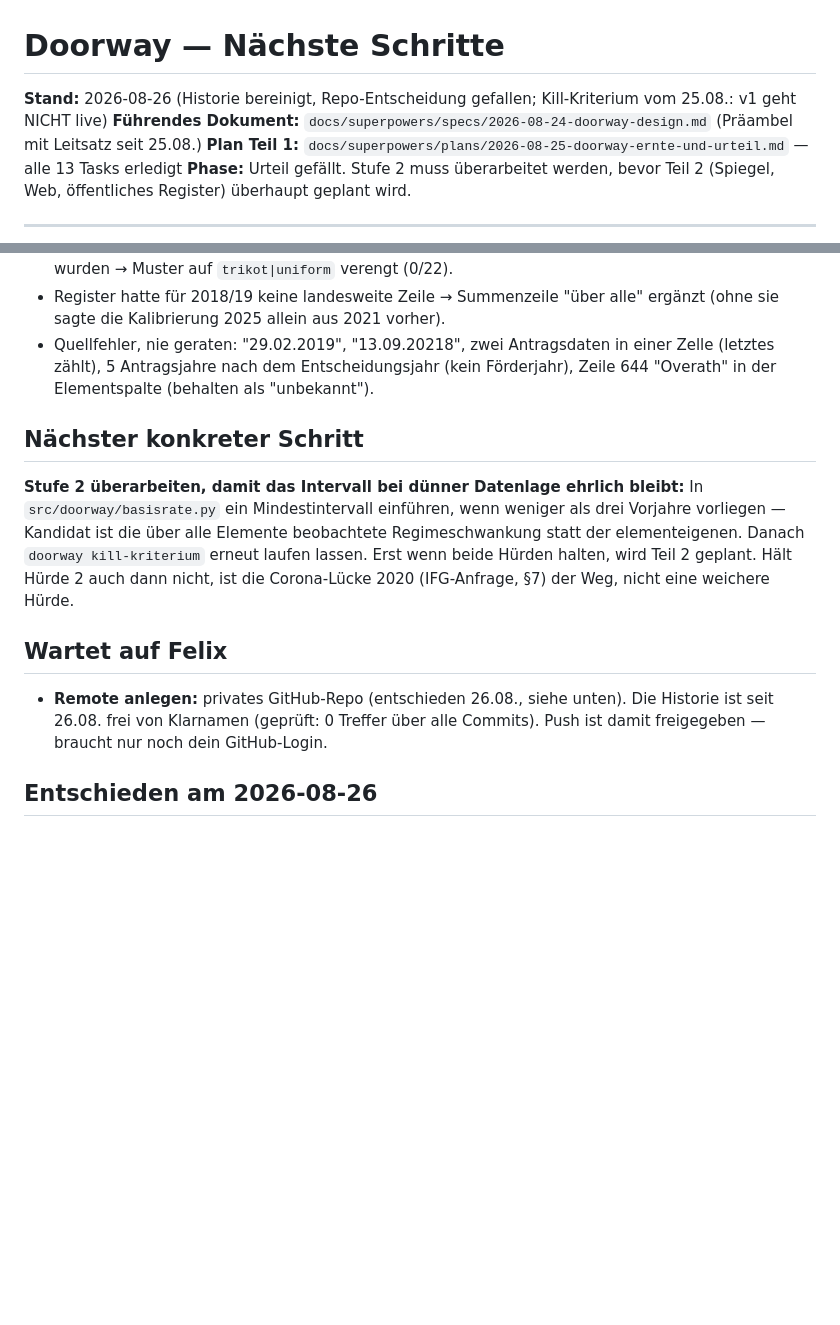
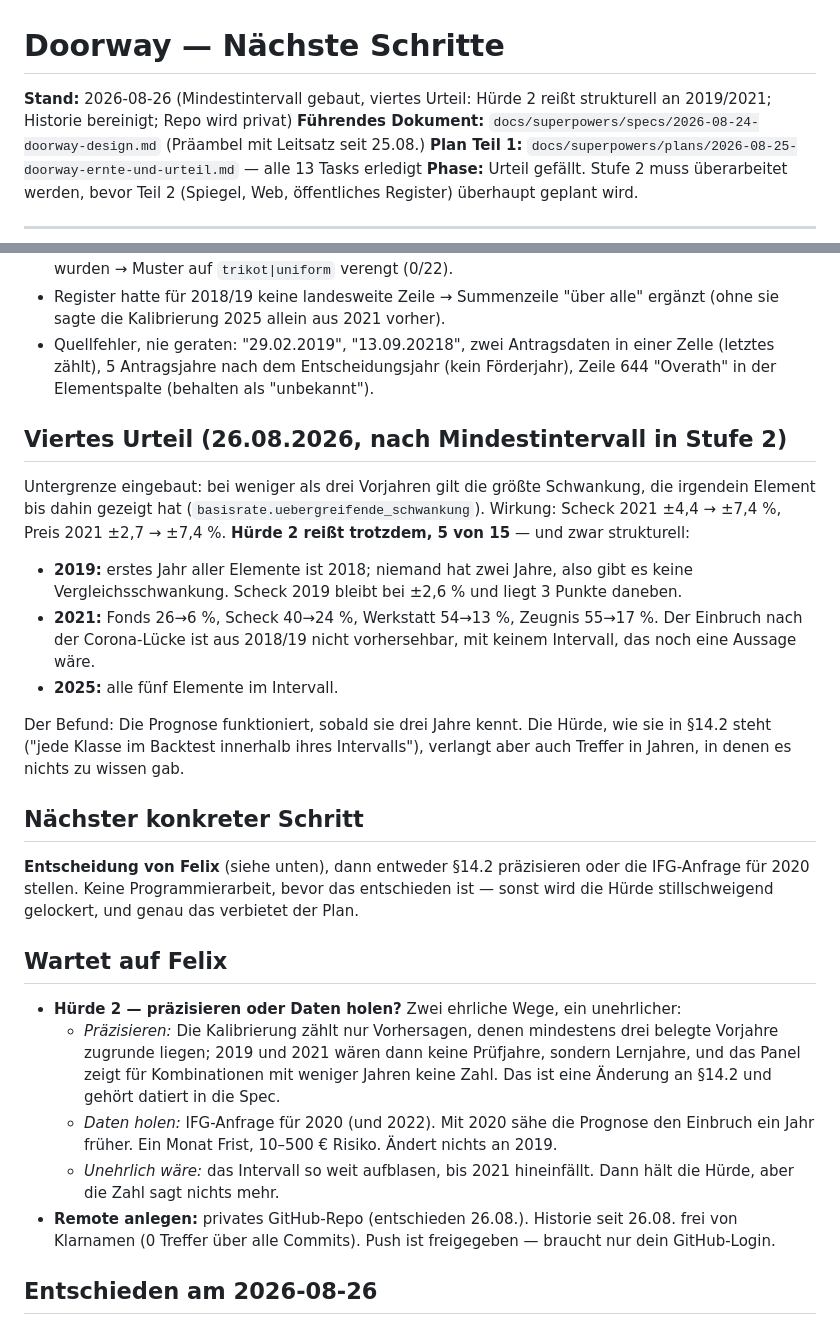
Before and after one commit to Felix3c/doorway, a Markdown page: NAECHSTE-SCHRITTE.md, 2 parts joined by grey strips. Drawn GitHub-style; blank space fills up the shorter version.

Commit message:
docs: viertes Urteil und die offene Entscheidung zu Huerde 2

```diff
--- a/NAECHSTE-SCHRITTE.md
+++ b/NAECHSTE-SCHRITTE.md
@@ -1,6 +1,6 @@
 # Doorway — Nächste Schritte
 
-**Stand:** 2026-08-26 (Historie bereinigt, Repo-Entscheidung gefallen; Kill-Kriterium vom 25.08.: v1 geht NICHT live)
+**Stand:** 2026-08-26 (Mindestintervall gebaut, viertes Urteil: Hürde 2 reißt strukturell an 2019/2021; Historie bereinigt; Repo wird privat)
 **Führendes Dokument:** `docs/superpowers/specs/2026-08-24-doorway-design.md` (Präambel mit Leitsatz seit 25.08.)
 **Plan Teil 1:** `docs/superpowers/plans/2026-08-25-doorway-ernte-und-urteil.md` — alle 13 Tasks erledigt
 **Phase:** Urteil gefällt. Stufe 2 muss überarbeitet werden, bevor Teil 2 (Spiegel, Web, öffentliches Register) überhaupt geplant wird.
@@ -41,13 +41,27 @@ Alle fünf Fehlschläge haben dieselbe Ursache: der Sprung 2019→2021 (Fonds 26
 - Register hatte für 2018/19 keine landesweite Zeile → Summenzeile "über alle" ergänzt (ohne sie sagte die Kalibrierung 2025 allein aus 2021 vorher).
 - Quellfehler, nie geraten: "29.02.2019", "13.09.20218", zwei Antragsdaten in einer Zelle (letztes zählt), 5 Antragsjahre nach dem Entscheidungsjahr (kein Förderjahr), Zeile 644 "Overath" in der Elementspalte (behalten als "unbekannt").
 
+## Viertes Urteil (26.08.2026, nach Mindestintervall in Stufe 2)
+
+Untergrenze eingebaut: bei weniger als drei Vorjahren gilt die größte Schwankung, die irgendein Element bis dahin gezeigt hat (`basisrate.uebergreifende_schwankung`). Wirkung: Scheck 2021 ±4,4 → ±7,4 %, Preis 2021 ±2,7 → ±7,4 %. **Hürde 2 reißt trotzdem, 5 von 15** — und zwar strukturell:
+
+- **2019:** erstes Jahr aller Elemente ist 2018; niemand hat zwei Jahre, also gibt es keine Vergleichsschwankung. Scheck 2019 bleibt bei ±2,6 % und liegt 3 Punkte daneben.
+- **2021:** Fonds 26→6 %, Scheck 40→24 %, Werkstatt 54→13 %, Zeugnis 55→17 %. Der Einbruch nach der Corona-Lücke ist aus 2018/19 nicht vorhersehbar, mit keinem Intervall, das noch eine Aussage wäre.
+- **2025:** alle fünf Elemente im Intervall.
+
+Der Befund: Die Prognose funktioniert, sobald sie drei Jahre kennt. Die Hürde, wie sie in §14.2 steht ("jede Klasse im Backtest innerhalb ihres Intervalls"), verlangt aber auch Treffer in Jahren, in denen es nichts zu wissen gab.
+
 ## Nächster konkreter Schritt
 
-**Stufe 2 überarbeiten, damit das Intervall bei dünner Datenlage ehrlich bleibt:** In `src/doorway/basisrate.py` ein Mindestintervall einführen, wenn weniger als drei Vorjahre vorliegen — Kandidat ist die über alle Elemente beobachtete Regimeschwankung statt der elementeigenen. Danach `doorway kill-kriterium` erneut laufen lassen. Erst wenn beide Hürden halten, wird Teil 2 geplant. Hält Hürde 2 auch dann nicht, ist die Corona-Lücke 2020 (IFG-Anfrage, §7) der Weg, nicht eine weichere Hürde.
+**Entscheidung von Felix** (siehe unten), dann entweder §14.2 präzisieren oder die IFG-Anfrage für 2020 stellen. Keine Programmierarbeit, bevor das entschieden ist — sonst wird die Hürde stillschweigend gelockert, und genau das verbietet der Plan.
 
 ## Wartet auf Felix
 
-- **Remote anlegen:** privates GitHub-Repo (entschieden 26.08., siehe unten). Die Historie ist seit 26.08. frei von Klarnamen (geprüft: 0 Treffer über alle Commits). Push ist damit freigegeben — braucht nur noch dein GitHub-Login.
+- **Hürde 2 — präzisieren oder Daten holen?** Zwei ehrliche Wege, ein unehrlicher:
+  - *Präzisieren:* Die Kalibrierung zählt nur Vorhersagen, denen mindestens drei belegte Vorjahre zugrunde liegen; 2019 und 2021 wären dann keine Prüfjahre, sondern Lernjahre, und das Panel zeigt für Kombinationen mit weniger Jahren keine Zahl. Das ist eine Änderung an §14.2 und gehört datiert in die Spec.
+  - *Daten holen:* IFG-Anfrage für 2020 (und 2022). Mit 2020 sähe die Prognose den Einbruch ein Jahr früher. Ein Monat Frist, 10–500 € Risiko. Ändert nichts an 2019.
+  - *Unehrlich wäre:* das Intervall so weit aufblasen, bis 2021 hineinfällt. Dann hält die Hürde, aber die Zahl sagt nichts mehr.
+- **Remote anlegen:** privates GitHub-Repo (entschieden 26.08.). Historie seit 26.08. frei von Klarnamen (0 Treffer über alle Commits). Push ist freigegeben — braucht nur dein GitHub-Login.
 
 ## Entschieden am 2026-08-26
 
```
